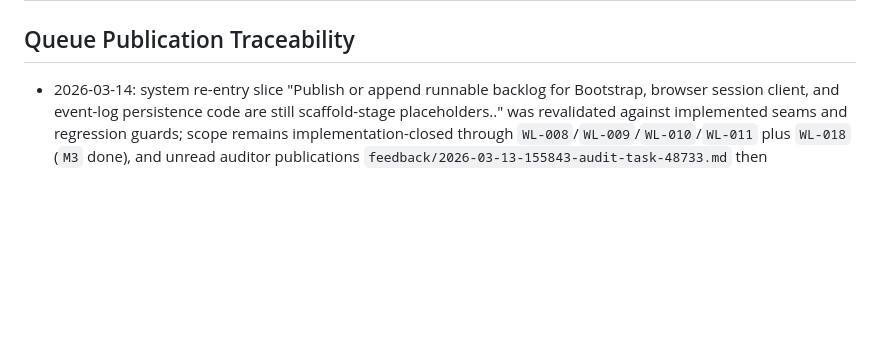
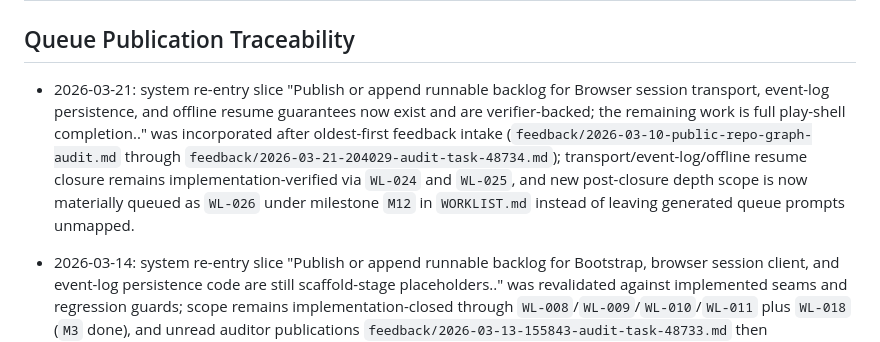
Before and after one commit to ArchonMegalon/chummer6-mobile, a Markdown page: AUDIT_LOG.md, the part around the change. Drawn GitHub-style; blank space fills up the shorter version.

```diff
--- a/AUDIT_LOG.md
+++ b/AUDIT_LOG.md
@@ -69,6 +69,7 @@ Milestone coverage completeness:
 
 ## Queue Publication Traceability
 
+- 2026-03-21: system re-entry slice "Publish or append runnable backlog for Browser session transport, event-log persistence, and offline resume guarantees now exist and are verifier-backed; the remaining work is full play-shell completion.." was incorporated after oldest-first feedback intake (`feedback/2026-03-10-public-repo-graph-audit.md` through `feedback/2026-03-21-204029-audit-task-48734.md`); transport/event-log/offline resume closure remains implementation-verified via `WL-024` and `WL-025`, and new post-closure depth scope is now materially queued as `WL-026` under milestone `M12` in `WORKLIST.md` instead of leaving generated queue prompts unmapped.
 - 2026-03-14: system re-entry slice "Publish or append runnable backlog for Bootstrap, browser session client, and event-log persistence code are still scaffold-stage placeholders.." was revalidated against implemented seams and regression guards; scope remains implementation-closed through `WL-008`/`WL-009`/`WL-010`/`WL-011` plus `WL-018` (`M3` done), and unread auditor publications `feedback/2026-03-13-155843-audit-task-48733.md` then `feedback/2026-03-13-155843-audit-task-2652.md` were incorporated with no duplicate backlog row appended.
 - 2026-03-13: system re-entry slice "Publish or append runnable backlog for Bootstrap, browser session client, and event-log persistence code are still scaffold-stage placeholders.." plus unread auditor publications `feedback/2026-03-13-155843-audit-task-48732.md` then `feedback/2026-03-13-155843-audit-task-2651.md` were revalidated in oldest-first order; package-boundary enforcement and contract package naming remain implementation-closed via `WL-015`/`WL-016`/`WL-017`, scaffold-placeholder closure remains implementation-closed via `WL-008`/`WL-009`/`WL-010`/`WL-011` + `WL-018`, and stale generated queue prompts were cleared from `.codex-studio/published/QUEUE.generated.yaml` so no duplicate runnable backlog row was appended.
 - 2026-03-13: system re-entry validation for slice "Publish or append runnable backlog for Bootstrap, browser session client, and event-log persistence code are still scaffold-stage placeholders.." re-confirmed this scope is implementation-closed through `WL-008`/`WL-009`/`WL-010`/`WL-011` + `WL-018` (`M3` done), and re-cleared regenerated stale prompts from `.codex-studio/published/QUEUE.generated.yaml` (including duplicate package-boundary/naming prompts already closed via `WL-015`/`WL-016`/`WL-017` with `M1`/`M4` done) so no duplicate backlog row was appended.
```
Also changed, not shown: WORKLIST.md (+4 -2 lines).
